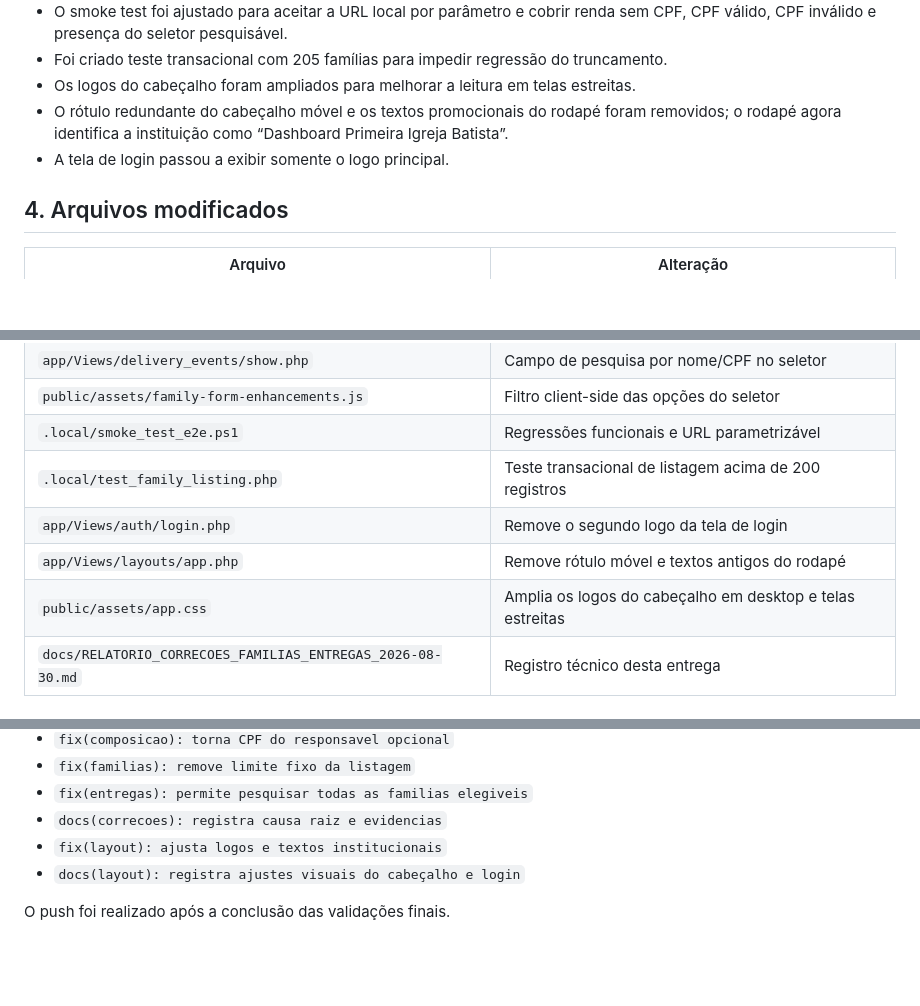
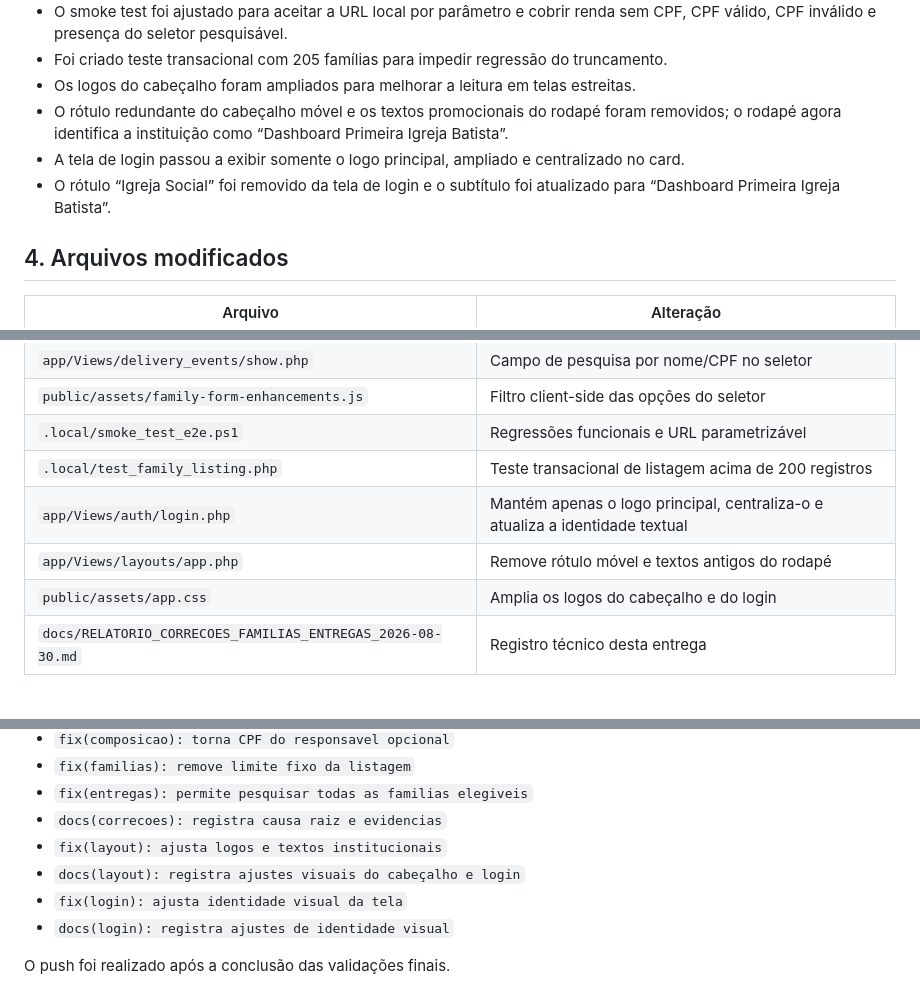
Before and after one commit to Dev-RuiDiniz/dashboard_php_pbt, a Markdown page: docs/RELATORIO_CORRECOES_FAMILIAS_ENTREGAS_2026-08-30.md, 3 parts joined by grey strips. Rendered like a GitHub page; blank space fills up the shorter version.

Commit message:
docs(login): registra ajustes de identidade visual

```diff
--- a/docs/RELATORIO_CORRECOES_FAMILIAS_ENTREGAS_2026-08-30.md
+++ b/docs/RELATORIO_CORRECOES_FAMILIAS_ENTREGAS_2026-08-30.md
@@ -37,7 +37,8 @@ O cadastro geral já tratava `cpf_responsible` como opcional, mas a tela de comp
 - Foi criado teste transacional com 205 famílias para impedir regressão do truncamento.
 - Os logos do cabeçalho foram ampliados para melhorar a leitura em telas estreitas.
 - O rótulo redundante do cabeçalho móvel e os textos promocionais do rodapé foram removidos; o rodapé agora identifica a instituição como “Dashboard Primeira Igreja Batista”.
-- A tela de login passou a exibir somente o logo principal.
+- A tela de login passou a exibir somente o logo principal, ampliado e centralizado no card.
+- O rótulo “Igreja Social” foi removido da tela de login e o subtítulo foi atualizado para “Dashboard Primeira Igreja Batista”.
 
 ## 4. Arquivos modificados
 
@@ -50,9 +51,9 @@ O cadastro geral já tratava `cpf_responsible` como opcional, mas a tela de comp
 | `public/assets/family-form-enhancements.js` | Filtro client-side das opções do seletor |
 | `.local/smoke_test_e2e.ps1` | Regressões funcionais e URL parametrizável |
 | `.local/test_family_listing.php` | Teste transacional de listagem acima de 200 registros |
-| `app/Views/auth/login.php` | Remove o segundo logo da tela de login |
+| `app/Views/auth/login.php` | Mantém apenas o logo principal, centraliza-o e atualiza a identidade textual |
 | `app/Views/layouts/app.php` | Remove rótulo móvel e textos antigos do rodapé |
-| `public/assets/app.css` | Amplia os logos do cabeçalho em desktop e telas estreitas |
+| `public/assets/app.css` | Amplia os logos do cabeçalho e do login |
 | `docs/RELATORIO_CORRECOES_FAMILIAS_ENTREGAS_2026-08-30.md` | Registro técnico desta entrega |
 
 ## 5. Banco e preservação de dados
@@ -89,5 +91,7 @@ O navegador ainda registra dois avisos preexistentes fora deste escopo: a fonte
 - `docs(correcoes): registra causa raiz e evidencias`
 - `fix(layout): ajusta logos e textos institucionais`
 - `docs(layout): registra ajustes visuais do cabeçalho e login`
+- `fix(login): ajusta identidade visual da tela`
+- `docs(login): registra ajustes de identidade visual`
 
 O push foi realizado após a conclusão das validações finais.
```
Also changed, not shown: other parts of docs/RELATORIO_CORRECOES_FAMILIAS_ENTREGAS_2026-08-30.md (+1 -0 lines).
